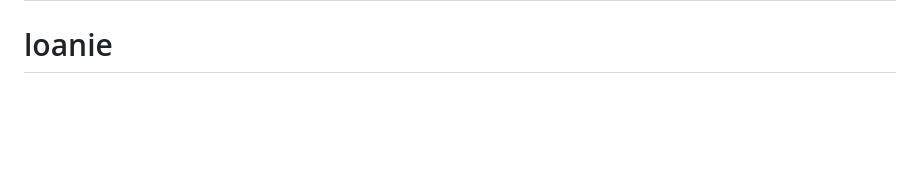
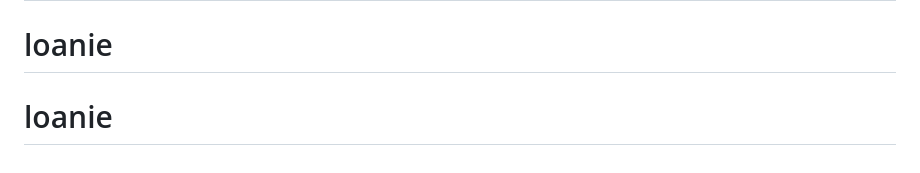
Before and after one commit to gigacide/loanie, a Markdown page: README.md, the part around the change. Rendered like a GitHub page; blank space fills up the shorter version.

```diff
--- a/README.md
+++ b/README.md
@@ -77,3 +77,4 @@ The Laravel framework is open-sourced software licensed under the [MIT license](
 # loanie-us
 # loanie
 # loanie
+# loanie
```
